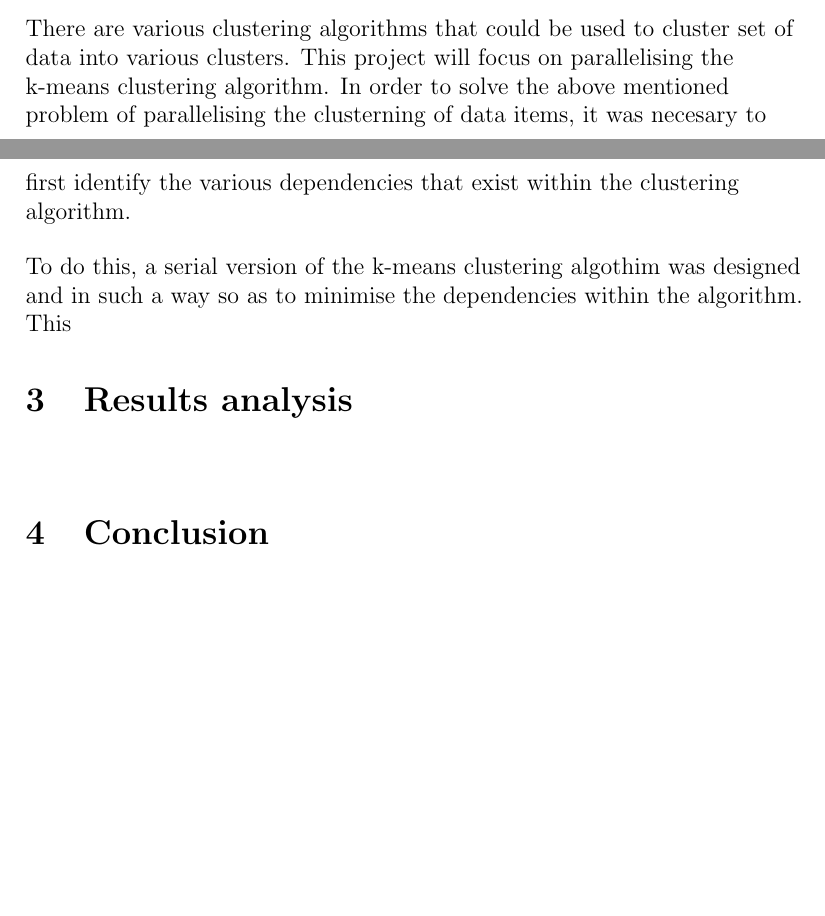
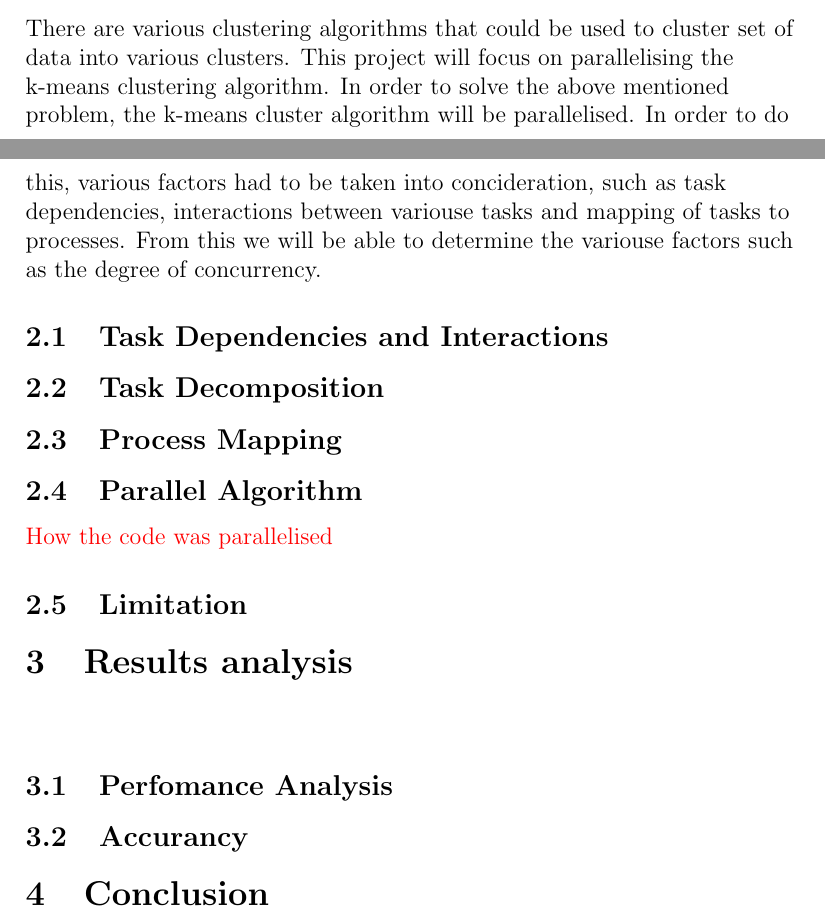
Before and after one commit to ParallelComputingProject/PCProject, a LaTeX document (report/report_v1.tex): two parts of pages 1 and 2 of 2, joined at a grey line, cut so that both start at the same text, the shorter picture padded with empty space. Compiled offline with pdfLaTeX.

Commit message:
Updated report.

```diff
--- a/report/report_v1.tex
+++ b/report/report_v1.tex
@@ -1,6 +1,7 @@
 \documentclass[12pt]{article}
 \usepackage{graphicx}
 \graphicspath{{./}}
+\usepackage{color}
 
 \begin{document}
 
@@ -23,22 +24,32 @@
 
 	\section{Solution technicalities}
   		\begin{flushleft}
-			There are various clustering algorithms that could be used to cluster set of data into various clusters. This project will focus on parallelising the k-means clustering algorithm. In order to solve the above mentioned problem of parallelising the clusterning of data items, it was necesary to first identify the various dependencies that exist within the clustering algorithm.
+			There are various clustering algorithms that could be used to cluster set of data into various clusters. This project will focus on parallelising the k-means clustering algorithm. In order to solve the above mentioned problem, the k-means cluster algorithm will be parallelised. In order to do this, various factors had to be taken into concideration, such as task dependencies, interactions between variouse tasks and mapping of tasks to processes. From this we will be able to determine the variouse factors such as the degree of concurrency.
     	\end{flushleft}
 
-    	\begin{flushleft}
-    		To do this, a serial version of the k-means clustering algothim was designed and in such a way so as to minimise the dependencies within the algorithm. This
-    	\end{flushleft}
+    	\subsection{Task Dependencies and Interactions}
+
+    	\subsection{Task Decomposition}
+
+    	\subsection{Process Mapping}
+
+    	\subsection{Parallel Algorithm}
+    	\textcolor{red}{How the code was parallelised}
+
+    	\subsection{Limitation}
 
   	\section{Results analysis}
     	\begin{flushleft}
 
     	\end{flushleft}
 
+    	\subsection{Perfomance Analysis}
+
+    	\subsection{Accurancy}
+
 	\section{Conclusion}
     	\begin{flushleft}
 
     	\end{flushleft}
 
-
 \end{document}
```
Also changed, not shown: report/report_v1.pdf, 3 other files.
